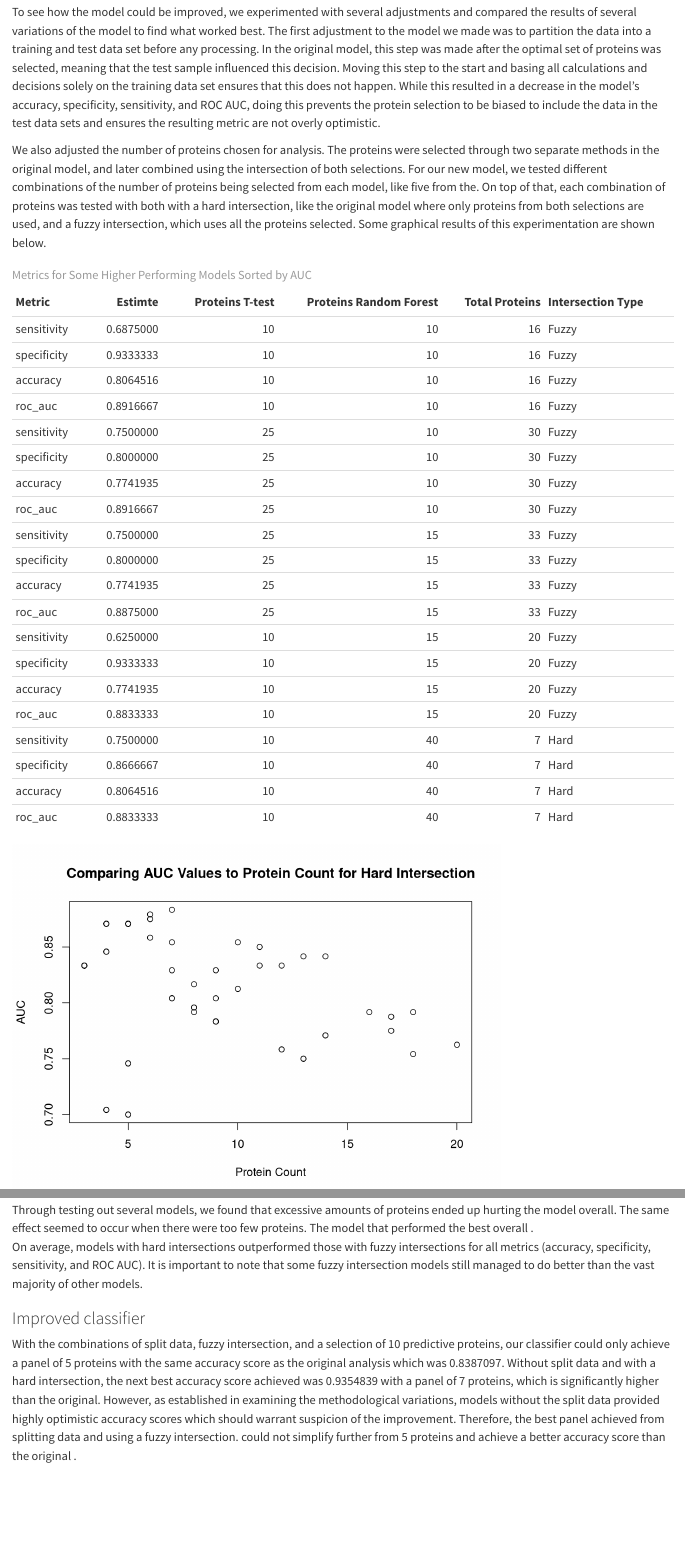
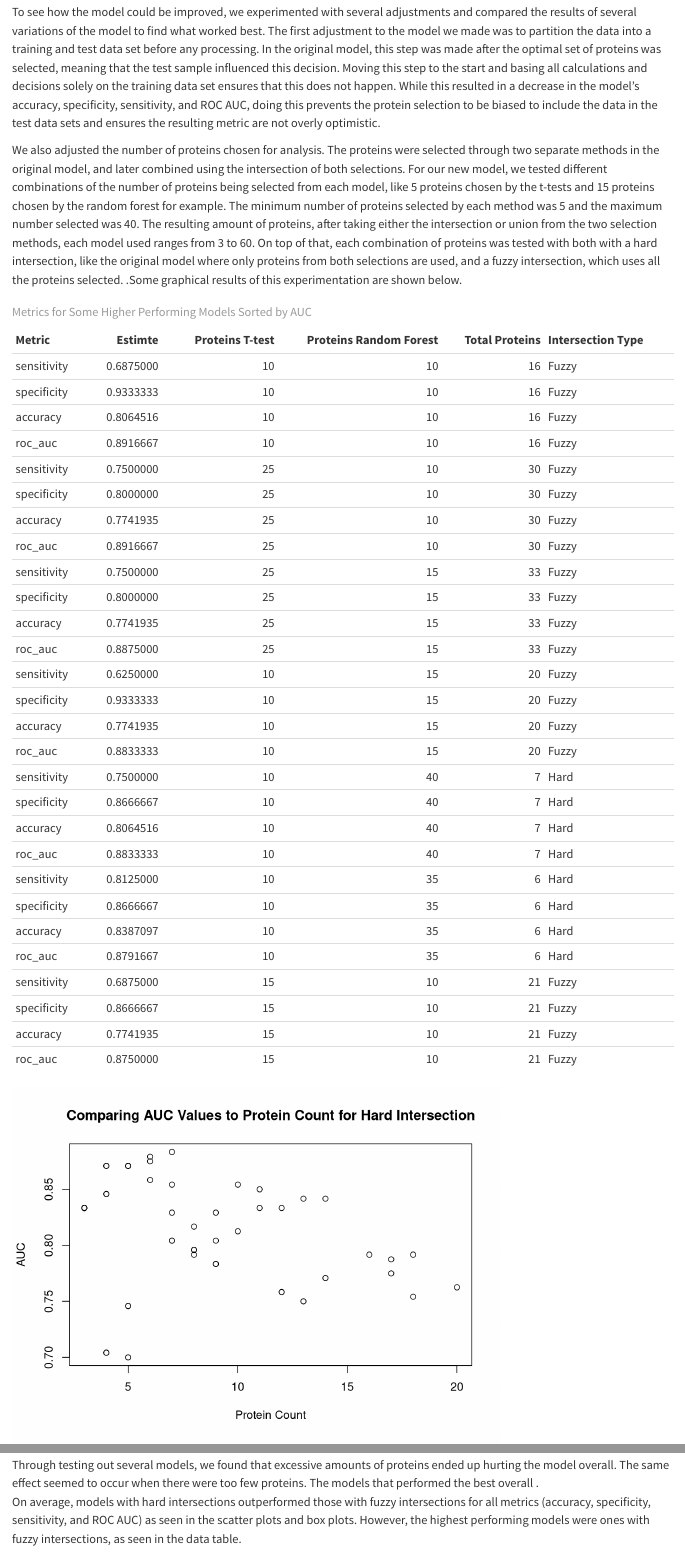
Before and after one commit to F0nor/module1-biomarker-main-team2, a Quarto document (results/report.qmd): the page in a window 1100 px wide, from 2080 px down, and a second part further down, joined at a grey line. Rendered offline with R 4.5, knitr and Pandoc in place of Quarto, with nearby package versions.

Commit message:
Updated report for Methodological variations

````diff
--- a/results/report.qmd
+++ b/results/report.qmd
@@ -46,7 +46,7 @@ To look at outliers, we removed the trimming step from preprocessing and counted
 
 To see how the model could be improved, we experimented with several adjustments and compared the results of several variations of the model to find what worked best. The first adjustment to the model we made was to partition the data into a training and test data set before any processing. In the original model, this step was made after the optimal set of proteins was selected, meaning that the test sample influenced this decision. Moving this step to the start and basing all calculations and decisions solely on the training data set ensures that this does not happen. While this resulted in a decrease in the model's accuracy, specificity, sensitivity, and ROC AUC, doing this prevents the protein selection to be biased to include the data in the test data sets and ensures the resulting metric are not overly optimistic.
 
-We also adjusted the number of proteins chosen for analysis. The proteins were selected through two separate methods in the original model, and later combined using the intersection of both selections. For our new model, we tested different combinations of the number of proteins being selected from each model, like five from the. On top of that, each combination of proteins was tested with both with a hard intersection, like the original model where only proteins from both selections are used, and a fuzzy intersection, which uses all the proteins selected. Some graphical results of this experimentation are shown below.
+We also adjusted the number of proteins chosen for analysis. The proteins were selected through two separate methods in the original model, and later combined using the intersection of both selections. For our new model, we tested different combinations of the number of proteins being selected from each model, like 5 proteins chosen by the t-tests and 15 proteins chosen by the random forest for example. The minimum number of proteins selected by each method was 5 and the maximum number selected was 40. The resulting amount of proteins, after taking either the intersection or union from the two selection methods, each model used ranges from 3 to 60. On top of that, each combination of proteins was tested with both with a hard intersection, like the original model where only proteins from both selections are used, and a fuzzy intersection, which uses all the proteins selected. .Some graphical results of this experimentation are shown below.
 
 ```{r}
 finalResults <- read.csv('../data/Q3v2_results.csv')
@@ -55,7 +55,7 @@ finalResults_rearange <- finalResults %>%
   mutate(group_auc = .estimate[.metric == 'roc_auc']) %>%
   ungroup() %>%
   arrange(desc(group_auc), proteins_s1,	proteins_s2, intersection)
-kable(head(finalResults_rearange[,c(2,4,5,6,7,8)], n = 20),
+kable(head(finalResults_rearange[,c(2,4,5,6,7,8)], n = 28),
       col.names = c('Metric',
                     'Estimte',
                     'Proteins T-test',
@@ -74,8 +74,8 @@ boxplot(finalResults[finalResults$.metric == 'roc_auc',]$.estimate ~ finalResult
         main = 'Comparing AUC Values to Intersection Type', ylab = 'AUC', xlab = 'Intersection Types')
 ```
 
-Through testing out several models, we found that excessive amounts of proteins ended up hurting the model overall. The same effect seemed to occur when there were too few proteins. The model that performed the best overall .\
-On average, models with hard intersections outperformed those with fuzzy intersections for all metrics (accuracy, specificity, sensitivity, and ROC AUC). It is important to note that some fuzzy intersection models still managed to do better than the vast majority of other models.
+Through testing out several models, we found that excessive amounts of proteins ended up hurting the model overall. The same effect seemed to occur when there were too few proteins. The models that performed the best overall .\
+On average, models with hard intersections outperformed those with fuzzy intersections for all metrics (accuracy, specificity, sensitivity, and ROC AUC) as seen in the scatter plots and box plots. However, the highest performing models were ones with fuzzy intersections, as seen in the data table.
 
 ### Improved classifier
 
````
Also changed, not shown: results/report.html, results/report_files/figure-html/unnamed-chunk-2-1.png, results/report_files/figure-html/unnamed-chunk-2-2.png, results/report_files/figure-html/unnamed-chunk-2-3.png.
